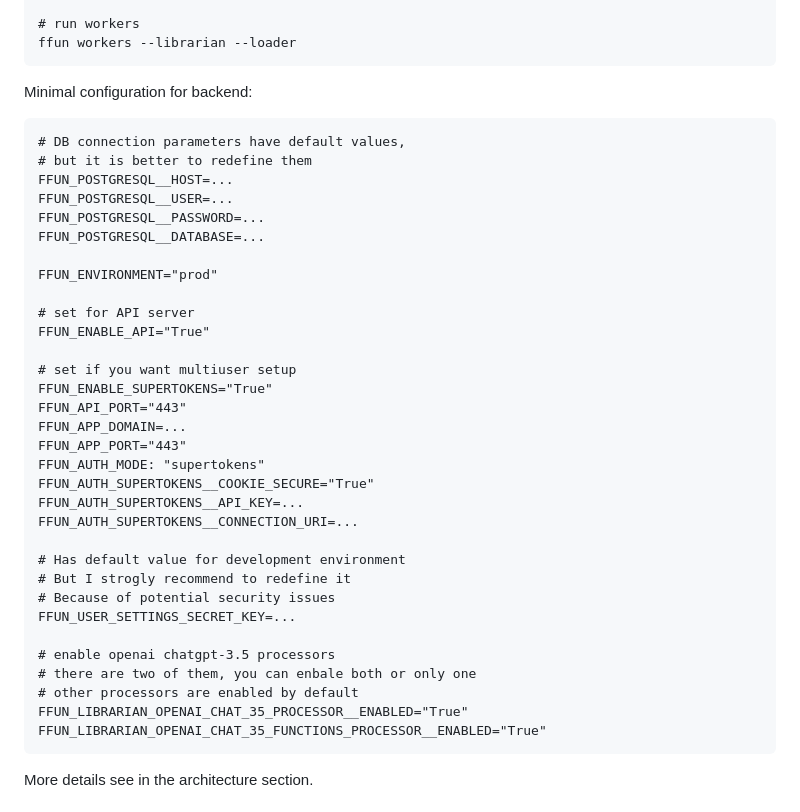
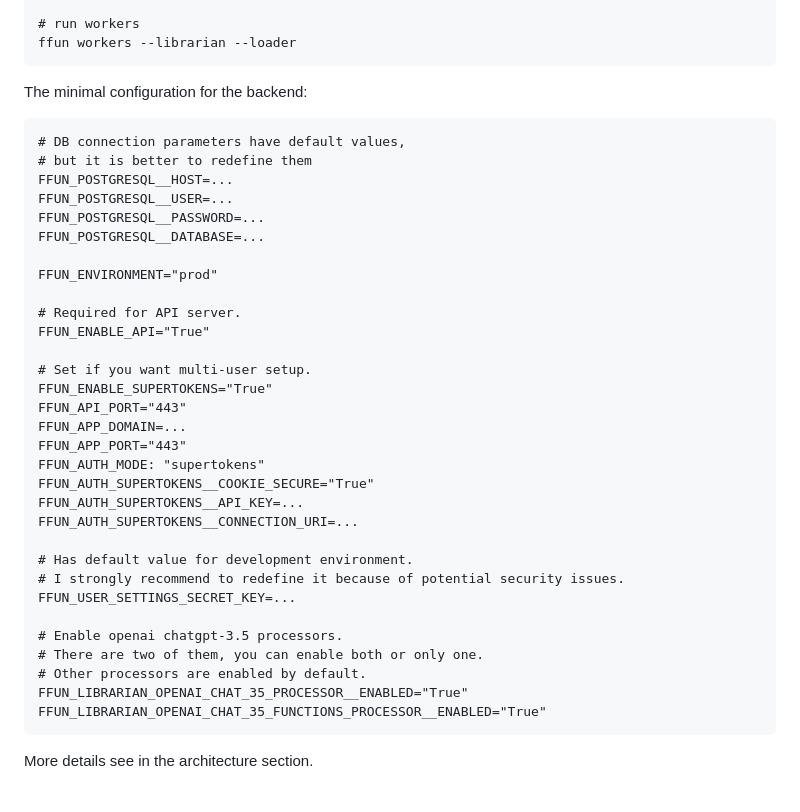
Before and after one commit to Tiendil/feeds.fun, a Markdown page: README.md, the part around one of its changes. GitHub-like rendering.

````diff
--- a/README.md
+++ b/README.md
@@ -85,7 +86,7 @@ uvicorn ffun.application.application:app --host 0.0.0.0 --port 8000 --workers 1
 ffun workers --librarian --loader
 ```
 
-Minimal configuration for backend:
+The minimal configuration for the backend:
 
 ```
 # DB connection parameters have default values,
@@ -97,10 +98,10 @@ FFUN_POSTGRESQL__DATABASE=...
 
 FFUN_ENVIRONMENT="prod"
 
-# set for API server
+# Required for API server.
 FFUN_ENABLE_API="True"
 
-# set if you want multiuser setup
+# Set if you want multi-user setup.
 FFUN_ENABLE_SUPERTOKENS="True"
 FFUN_API_PORT="443"
 FFUN_APP_DOMAIN=...
@@ -110,14 +111,13 @@ FFUN_AUTH_SUPERTOKENS__COOKIE_SECURE="True"
 FFUN_AUTH_SUPERTOKENS__API_KEY=...
 FFUN_AUTH_SUPERTOKENS__CONNECTION_URI=...
 
-# Has default value for development environment
-# But I strogly recommend to redefine it
-# Because of potential security issues
+# Has default value for development environment.
+# I strongly recommend to redefine it because of potential security issues.
 FFUN_USER_SETTINGS_SECRET_KEY=...
 
-# enable openai chatgpt-3.5 processors
-# there are two of them, you can enbale both or only one
-# other processors are enabled by default
+# Enable openai chatgpt-3.5 processors.
+# There are two of them, you can enable both or only one.
+# Other processors are enabled by default.
 FFUN_LIBRARIAN_OPENAI_CHAT_35_PROCESSOR__ENABLED="True"
 FFUN_LIBRARIAN_OPENAI_CHAT_35_FUNCTIONS_PROCESSOR__ENABLED="True"
 ```
````
Also changed, not shown: other parts of README.md (+18 -17 lines).
